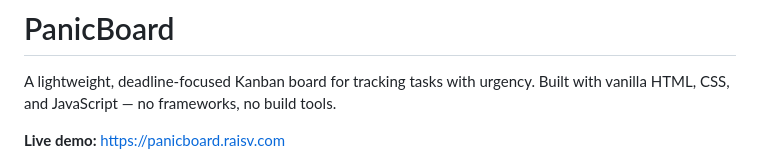
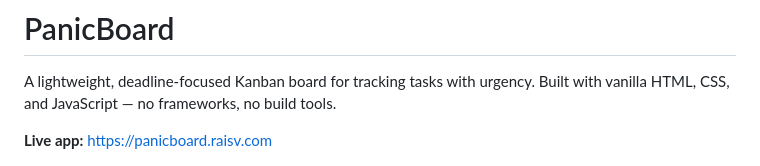
Before and after one commit to raisv3n/panicBoard, a Markdown page: README.md, the part around the change. GitHub-like rendering.

Commit message:
Update README to change 'demo' to 'app'

```diff
--- a/README.md
+++ b/README.md
@@ -2,7 +2,7 @@
 
 A lightweight, deadline-focused Kanban board for tracking tasks with urgency. Built with vanilla HTML, CSS, and JavaScript — no frameworks, no build tools.
 
-**Live demo:** [https://panicboard.raisv.com](https://panicboard.raisv.com)
+**Live app:** [https://panicboard.raisv.com](https://panicboard.raisv.com)
 
 ![Board View](assets/board-view.png)
 ![Timeline View](assets/timeline-view.png)
```
